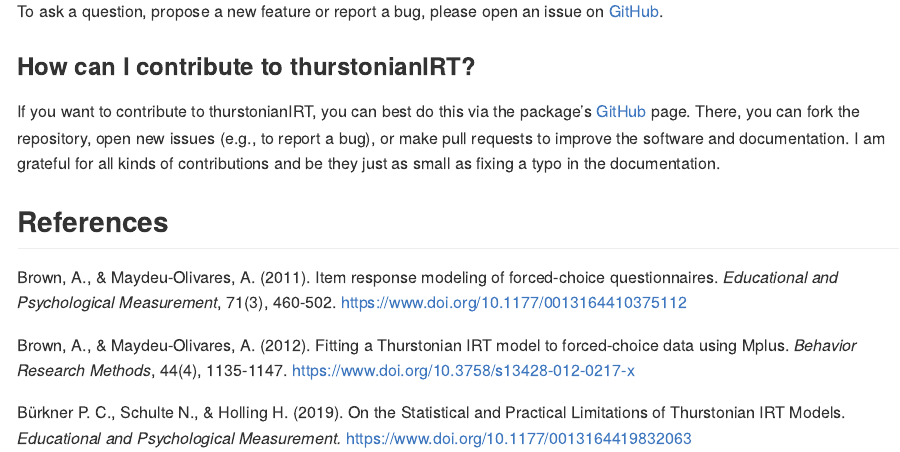
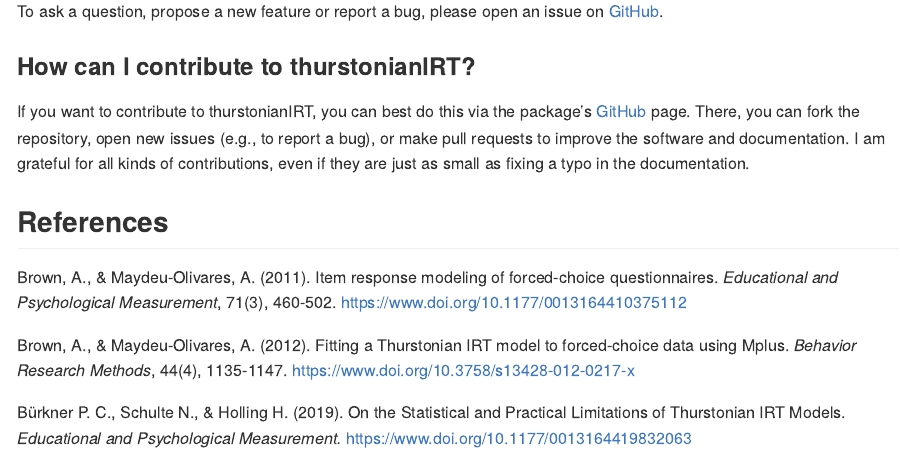
Before and after one commit to paul-buerkner/thurstonianIRT, an R Markdown document (README.Rmd): the page in a window 1100 px wide, from 3470 px down. Rendered offline with R 4.5, knitr and Pandoc, with nearby package versions; some code elsewhere in the file could not run offline; badge pictures from the web are left out.

Commit message:
Grammar fix
:)

```diff
--- a/README.Rmd
+++ b/README.Rmd
@@ -183,7 +183,7 @@
 package's [GitHub](https://github.com/paul-buerkner/thurstonianIRT) page. There,
 you can fork the repository, open new issues (e.g., to report a bug), or make
 pull requests to improve the software and documentation. I am grateful for all
-kinds of contributions and be they just as small as fixing a typo in the
+kinds of contributions, even if they are just as small as fixing a typo in the
 documentation.
 
 
```
